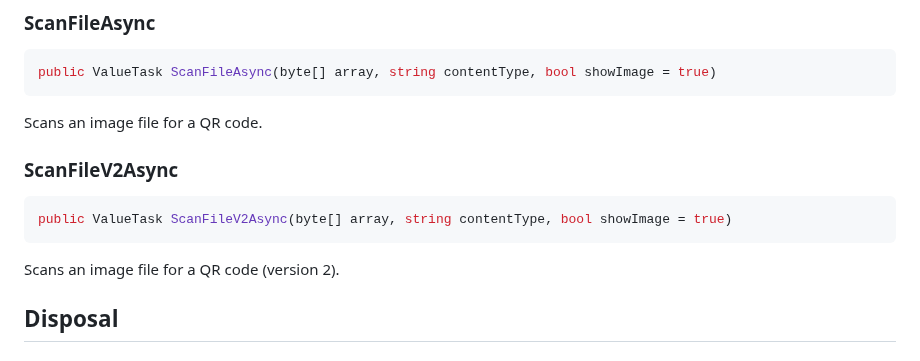
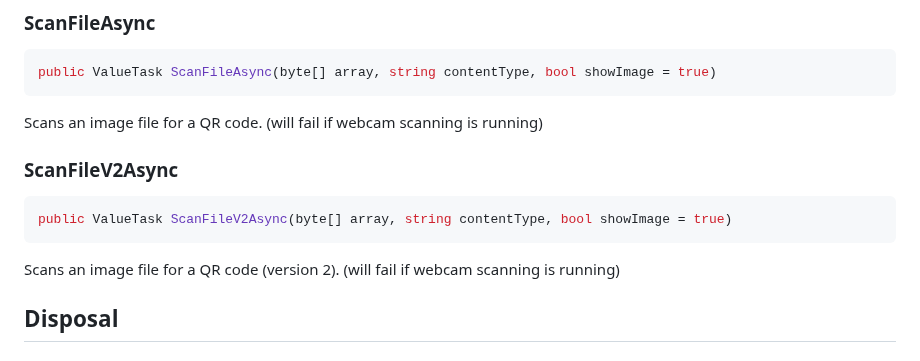
Before and after one commit to sps014/BlazorQrCodeScanner, a Markdown page: README.md, the part around the change. GitHub-like rendering.

````diff
--- a/README.md
+++ b/README.md
@@ -218,7 +218,7 @@ Clears the existing canvas.
 public ValueTask ScanFileAsync(byte[] array, string contentType, bool showImage = true)
 ```
 
-Scans an image file for a QR code.
+Scans an image file for a QR code. (will fail if webcam scanning is running)
 
 ### ScanFileV2Async
 
@@ -226,7 +226,7 @@ Scans an image file for a QR code.
 public ValueTask ScanFileV2Async(byte[] array, string contentType, bool showImage = true)
 ```
 
-Scans an image file for a QR code (version 2).
+Scans an image file for a QR code (version 2).  (will fail if webcam scanning is running)
 
 ## Disposal
 
````
